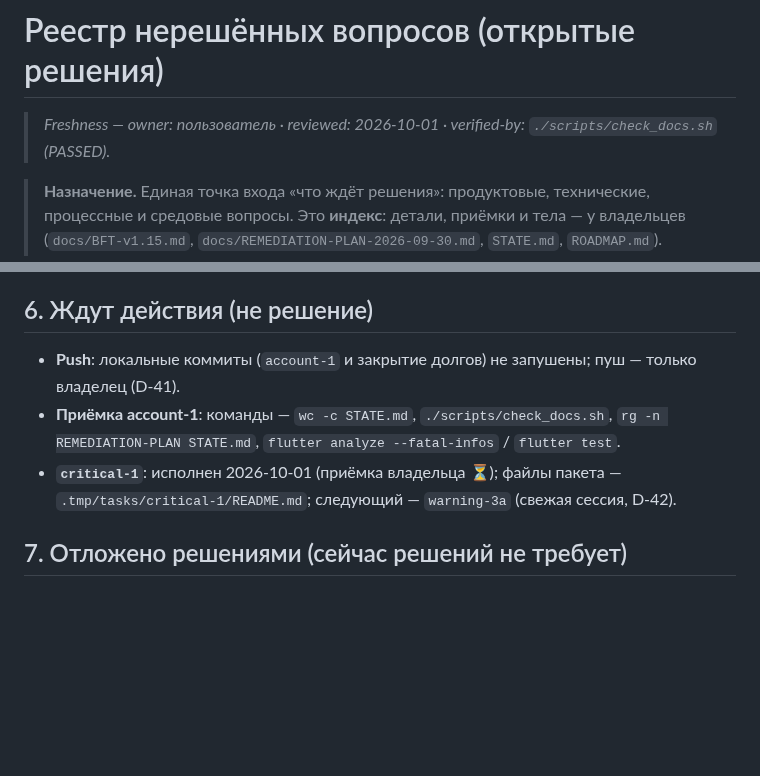
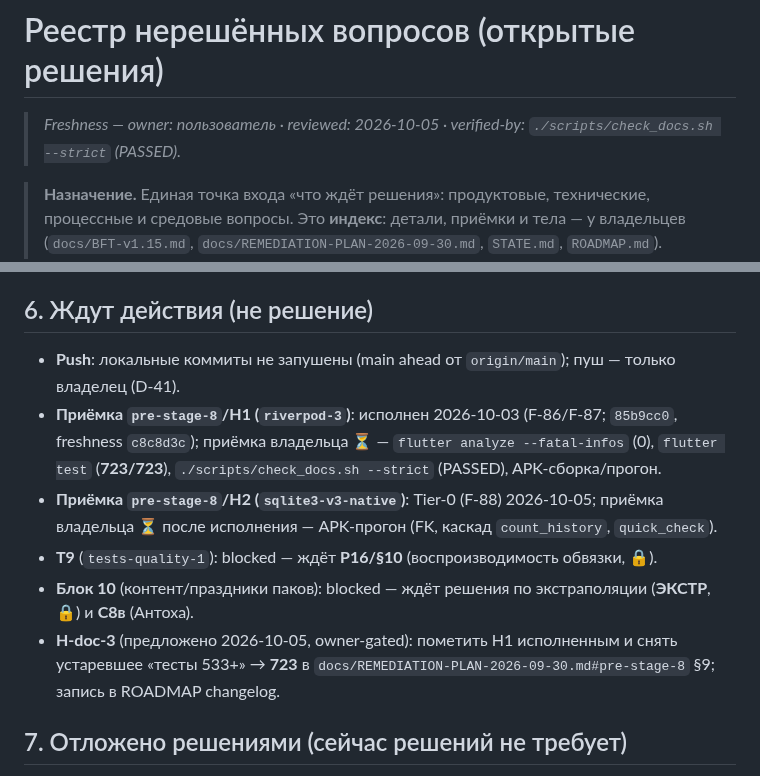
Before and after one commit to midnight000spark/dharma-toolkit, a Markdown page: docs/OPEN-QUESTIONS.md, 2 parts joined by grey strips. Rendered like a GitHub page; blank space fills up the shorter version.

```diff
--- a/docs/OPEN-QUESTIONS.md
+++ b/docs/OPEN-QUESTIONS.md
@@ -1,6 +1,6 @@
 # Реестр нерешённых вопросов (открытые решения)
 
-> _Freshness — owner: пользователь · reviewed: 2026-10-01 · verified-by: `./scripts/check_docs.sh` (PASSED)._
+> _Freshness — owner: пользователь · reviewed: 2026-10-05 · verified-by: `./scripts/check_docs.sh --strict` (PASSED)._
 
 > **Назначение.** Единая точка входа «что ждёт решения»: продуктовые, технические,
 > процессные и средовые вопросы. Это **индекс**: детали, приёмки и тела — у владельцев
@@ -79,9 +79,12 @@
 
 ## 6. Ждут действия (не решение)
 
-- **Push**: локальные коммиты (`account-1` и закрытие долгов) не запушены; пуш — только владелец (D-41).
-- **Приёмка account-1**: команды — `wc -c STATE.md`, `./scripts/check_docs.sh`, `rg -n REMEDIATION-PLAN STATE.md`, `flutter analyze --fatal-infos` / `flutter test`.
-- **`critical-1`**: исполнен 2026-10-01 (приёмка владельца ⏳); файлы пакета — `.tmp/tasks/critical-1/README.md`; следующий — `warning-3a` (свежая сессия, D-42).
+- **Push**: локальные коммиты не запушены (main ahead от `origin/main`); пуш — только владелец (D-41).
+- **Приёмка `pre-stage-8`/Н1 (`riverpod-3`)**: исполнен 2026-10-03 (F-86/F-87; `85b9cc0`, freshness `c8c8d3c`); приёмка владельца ⏳ — `flutter analyze --fatal-infos` (0), `flutter test` (**723/723**), `./scripts/check_docs.sh --strict` (PASSED), APK-сборка/прогон.
+- **Приёмка `pre-stage-8`/Н2 (`sqlite3-v3-native`)**: Tier-0 (F-88) 2026-10-05; приёмка владельца ⏳ после исполнения — APK-прогон (FK, каскад `count_history`, `quick_check`).
+- **T9** (`tests-quality-1`): blocked — ждёт **P16/§10** (воспроизводимость обвязки, 🔒).
+- **Блок 10** (контент/праздники паков): blocked — ждёт решения по экстраполяции (**ЭКСТР**, 🔒) и **C8в** (Антоха).
+- **H-doc-3** (предложено 2026-10-05, owner-gated): пометить Н1 исполненным и снять устаревшее «тесты 533+» → **723** в `docs/REMEDIATION-PLAN-2026-09-30.md#pre-stage-8` §9; запись в ROADMAP changelog.
 
 ## 7. Отложено решениями (сейчас решений не требует)
 
```
Also changed, not shown: STATE.md (+1 -0 lines).
